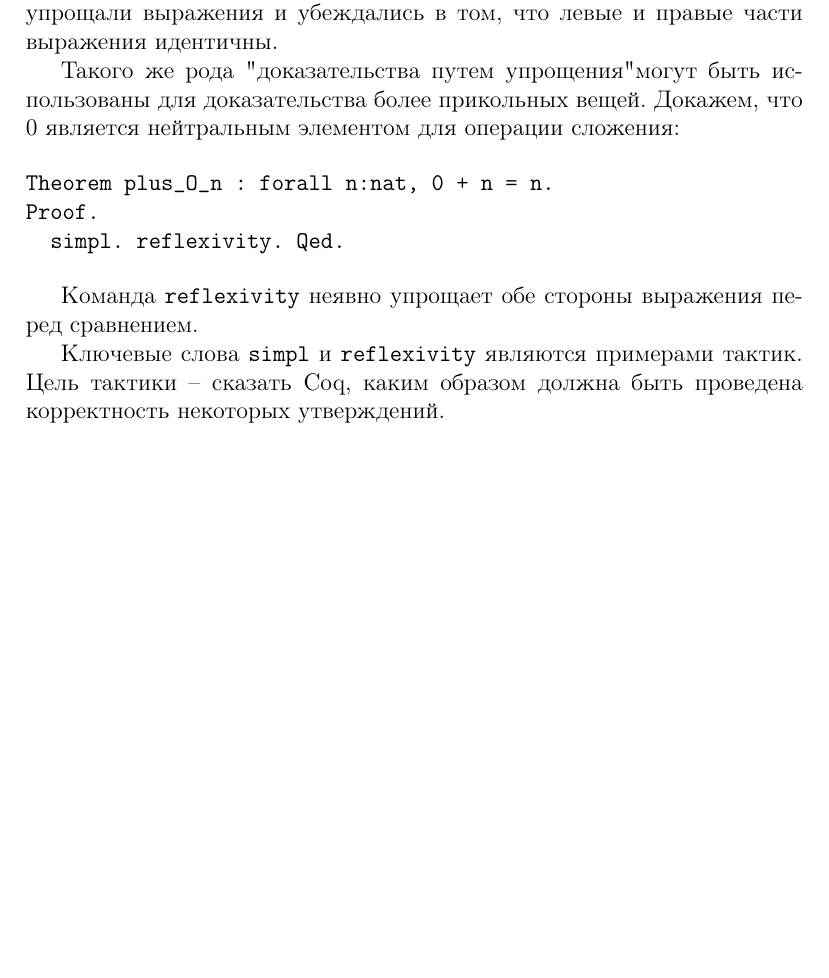
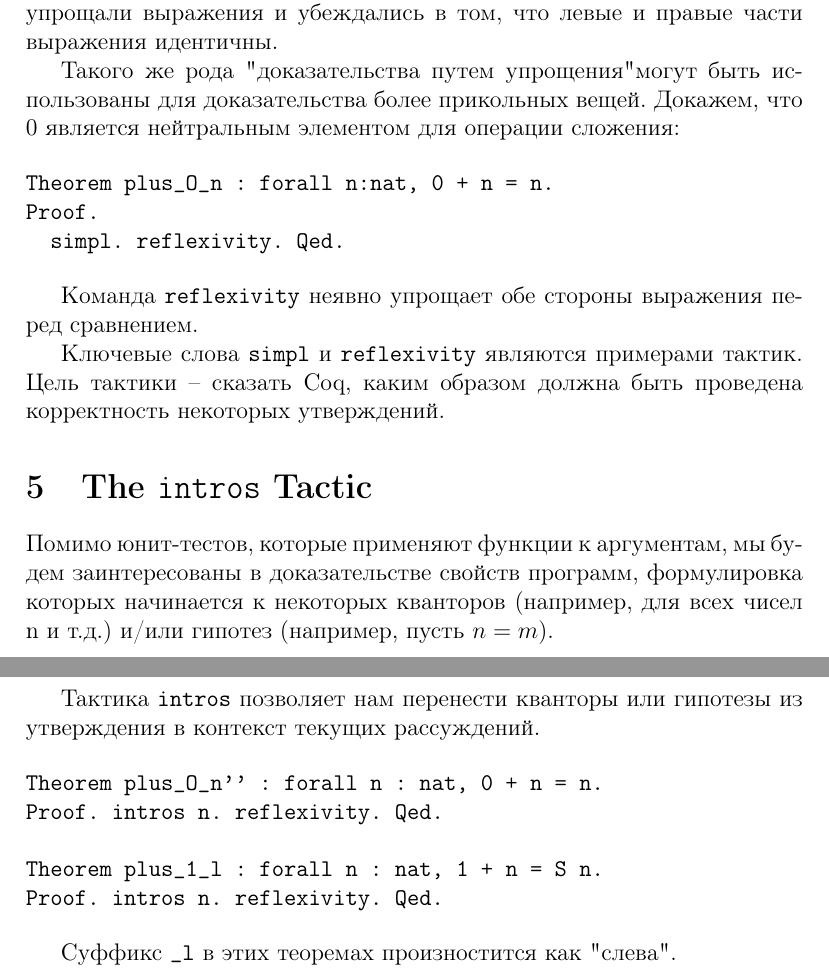
Before and after one commit to alvad89/sf-notes, a LaTeX document (notes/basics.tex): part of page 5 of 5 before the commit and two parts of pages 5 and 6 of 6 after it, the two joined at a grey line, cut so that both start at the same text, the shorter picture padded with empty space. Compiled offline with pdfLaTeX.

Commit message:
The intros tactic

```diff
--- a/notes/basics.tex
+++ b/notes/basics.tex
@@ -208,4 +208,20 @@ Proof.
 Команда \texttt{reflexivity} неявно упрощает обе стороны выражения перед сравнением.
 
 Ключевые слова \texttt{simpl} и \texttt{reflexivity} являются примерами тактик. Цель тактики -- сказать Coq, каким образом должна быть проведена корректность некоторых утверждений.
+
+\section{The \texttt{intros} Tactic}
+
+Помимо юнит-тестов, которые применяют функции к аргументам, мы будем заинтересованы в доказательстве свойств программ, формулировка которых начинается к некоторых кванторов (например, для всех чисел n и т.д.) и/или гипотез (например, пусть $n = m$).
+
+Тактика \texttt{intros} позволяет нам перенести кванторы или гипотезы из утверждения в контекст текущих рассуждений.
+
+\begin{verbatim}
+Theorem plus_O_n'' : forall n : nat, 0 + n = n.
+Proof. intros n. reflexivity. Qed.
+
+Theorem plus_1_l : forall n : nat, 1 + n = S n.
+Proof. intros n. reflexivity. Qed.
+\end{verbatim}
+
+Суффикс \texttt{\_l} в этих теоремах произностится как "слева".
 \end{document}
```
